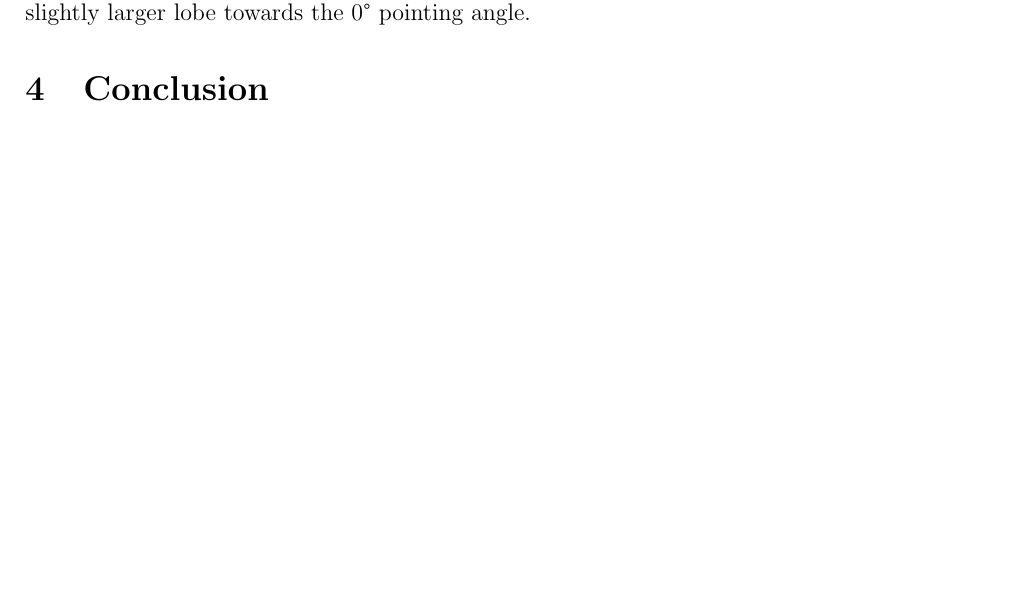
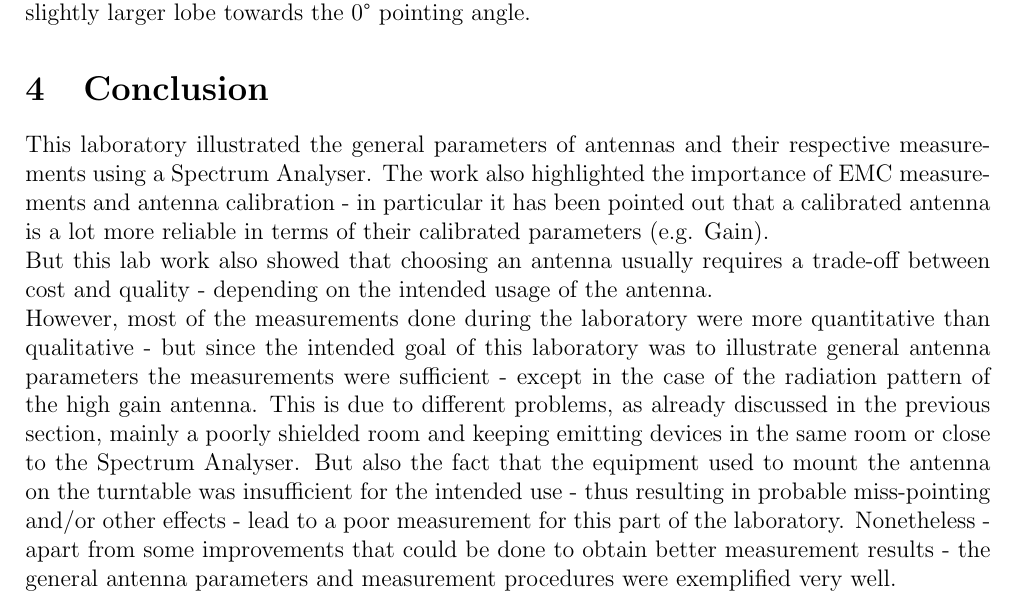
Before and after one commit to art1/UE21-Antenna-EMC-Report, a LaTeX document (report.tex, which reads content.tex): part of page 8 of 10, cut so that both start at the same text, the shorter picture padded with empty space. Compiled offline with pdfLaTeX.

Commit message:
conclusion done

```diff
--- a/content.tex
+++ b/content.tex
@@ -171,3 +171,8 @@ However, a slight correlation between expected and real outcome can be seen, esp
 
 
 \section{Conclusion}
+This laboratory illustrated the general parameters of antennas and their respective measurements using a Spectrum Analyser. The work also highlighted the importance of EMC measurements and antenna calibration - in particular it has been pointed out that a calibrated antenna is a lot more reliable in terms of their calibrated parameters (e.g. Gain).\\
+But this lab work also showed that choosing an antenna usually requires a trade-off between cost and quality - depending on the intended usage of the antenna.\\
+However, most of the measurements done during the laboratory were more quantitative than qualitative - but since the intended goal of this laboratory was to illustrate general antenna parameters the measurements were sufficient - except in the case of the radiation pattern of the high gain antenna.
+This is due to different problems, as already discussed in the previous section, mainly a poorly shielded room and keeping emitting devices in the same room or close to the Spectrum Analyser. But also the fact that the equipment used to mount the antenna on the turntable was insufficient for the intended use - thus resulting in probable miss-pointing and/or other effects - lead to a poor measurement for this part of the laboratory.
+Nonetheless - apart from some improvements that could be done to obtain better measurement results - the general antenna parameters and measurement procedures were exemplified very well.
```
Also changed, not shown: appendix.tex (+4 -3 lines), report.pdf.
